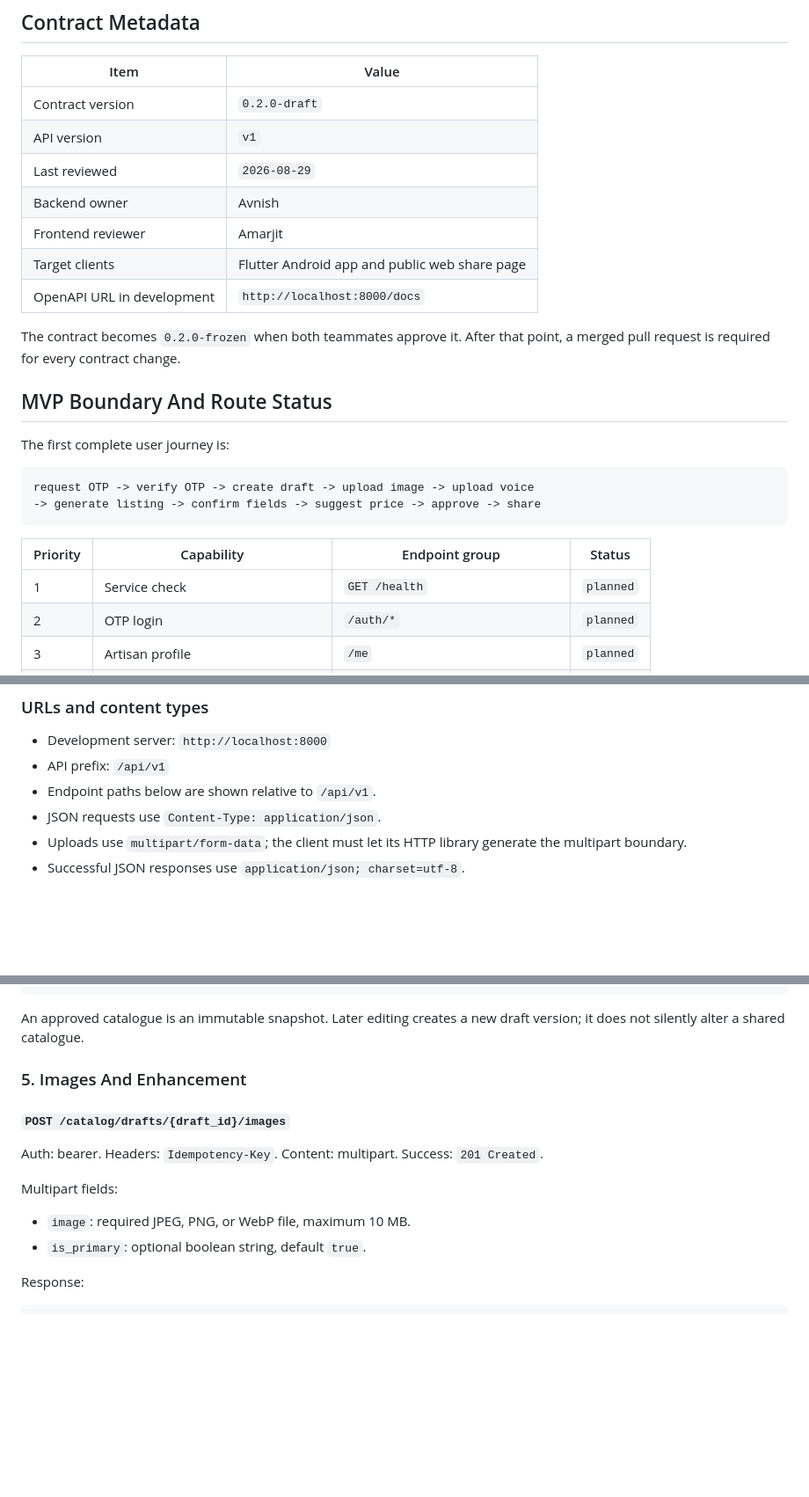
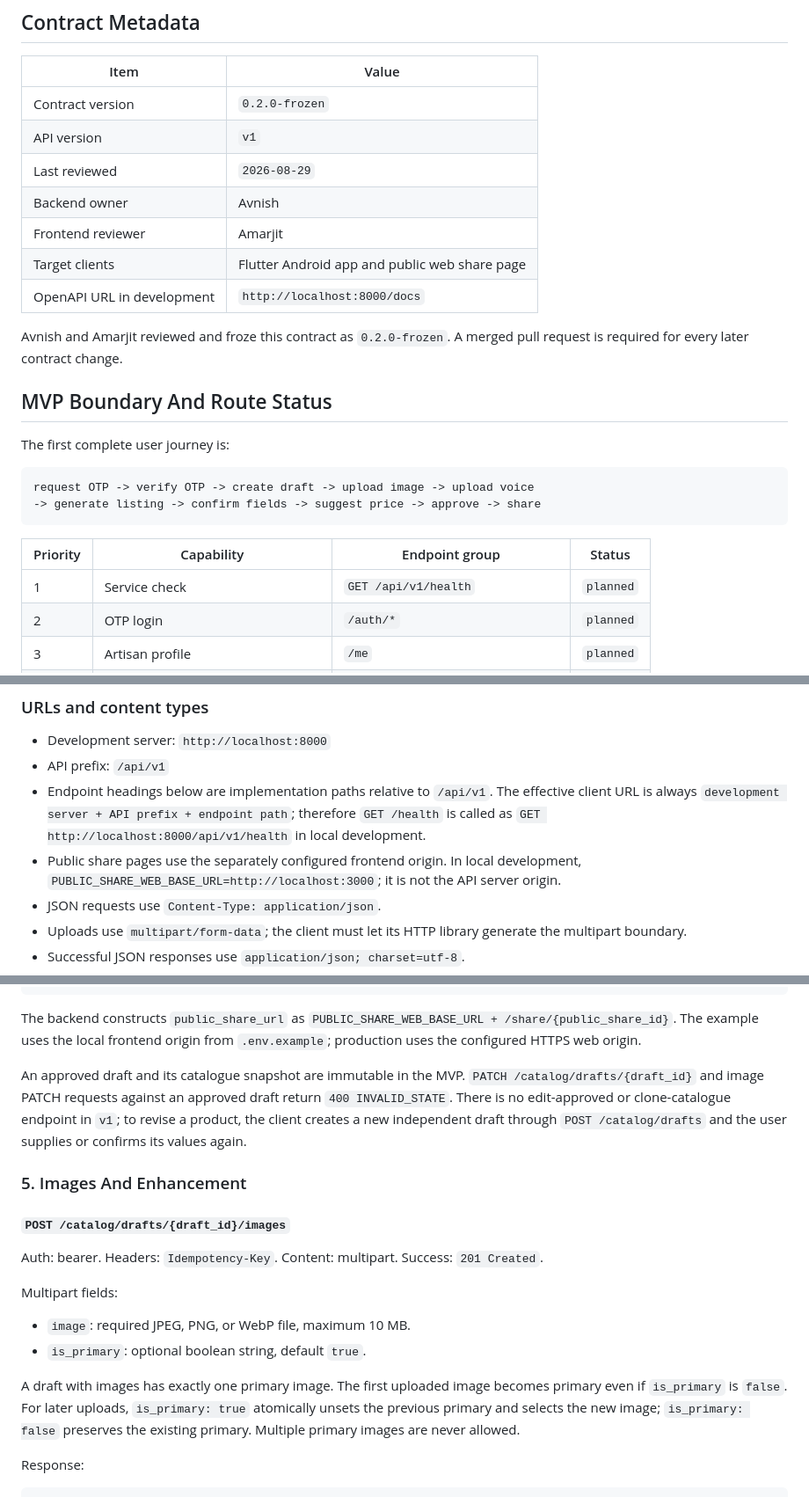
Before and after one commit to AvnishR4j/SIH-26, a Markdown page: docs/API_CONTRACT.md, 3 parts joined by grey strips. Shown at 88% size. Rendered like a GitHub page; blank space fills up the shorter version.

Commit message:
Freeze API contract after frontend review

````diff
--- a/docs/API_CONTRACT.md
+++ b/docs/API_CONTRACT.md
@@ -6,7 +6,7 @@ This document is the integration source of truth for the KalaSetu AI MVP. Avnish
 
 | Item | Value |
 | --- | --- |
-| Contract version | `0.2.0-draft` |
+| Contract version | `0.2.0-frozen` |
 | API version | `v1` |
 | Last reviewed | `2026-08-29` |
 | Backend owner | Avnish |
@@ -14,7 +14,7 @@ This document is the integration source of truth for the KalaSetu AI MVP. Avnish
 | Target clients | Flutter Android app and public web share page |
 | OpenAPI URL in development | `http://localhost:8000/docs` |
 
-The contract becomes `0.2.0-frozen` when both teammates approve it. After that point, a merged pull request is required for every contract change.
+Avnish and Amarjit reviewed and froze this contract as `0.2.0-frozen`. A merged pull request is required for every later contract change.
 
 ## MVP Boundary And Route Status
 
@@ -27,7 +27,7 @@ request OTP -> verify OTP -> create draft -> upload image -> upload voice
 
 | Priority | Capability | Endpoint group | Status |
 | --- | --- | --- | --- |
-| 1 | Service check | `GET /health` | `planned` |
+| 1 | Service check | `GET /api/v1/health` | `planned` |
 | 2 | OTP login | `/auth/*` | `planned` |
 | 3 | Artisan profile | `/me` | `planned` |
 | 4 | Catalogue drafts | `/catalog/drafts*` | `planned` |
@@ -51,7 +51,8 @@ Do not use `changed` as a route status. Contract changes are recorded in the cha
 
 - Development server: `http://localhost:8000`
 - API prefix: `/api/v1`
-- Endpoint paths below are shown relative to `/api/v1`.
+- Endpoint headings below are implementation paths relative to `/api/v1`. The effective client URL is always `development server + API prefix + endpoint path`; therefore `GET /health` is called as `GET http://localhost:8000/api/v1/health` in local development.
+- Public share pages use the separately configured frontend origin. In local development, `PUBLIC_SHARE_WEB_BASE_URL=http://localhost:3000`; it is not the API server origin.
 - JSON requests use `Content-Type: application/json`.
 - Uploads use `multipart/form-data`; the client must let its HTTP library generate the multipart boundary.
 - Successful JSON responses use `application/json; charset=utf-8`.
@@ -566,7 +569,9 @@ Response:
 }
 ```
 
-An approved catalogue is an immutable snapshot. Later editing creates a new draft version; it does not silently alter a shared catalogue.
+The backend constructs `public_share_url` as `PUBLIC_SHARE_WEB_BASE_URL + /share/{public_share_id}`. The example uses the local frontend origin from `.env.example`; production uses the configured HTTPS web origin.
+
+An approved draft and its catalogue snapshot are immutable in the MVP. `PATCH /catalog/drafts/{draft_id}` and image PATCH requests against an approved draft return `400 INVALID_STATE`. There is no edit-approved or clone-catalogue endpoint in `v1`; to revise a product, the client creates a new independent draft through `POST /catalog/drafts` and the user supplies or confirms its values again.
 
 ### 5. Images And Enhancement
 
@@ -578,6 +583,8 @@ Multipart fields:
 
 - `image`: required JPEG, PNG, or WebP file, maximum 10 MB.
 - `is_primary`: optional boolean string, default `true`.
+
+A draft with images has exactly one primary image. The first uploaded image becomes primary even if `is_primary` is `false`. For later uploads, `is_primary: true` atomically unsets the previous primary and selects the new image; `is_primary: false` preserves the existing primary. Multiple primary images are never allowed.
 
 Response:
 
````
Also changed, not shown: other parts of docs/API_CONTRACT.md (+8 -3 lines), docs/TEAM_WORKFLOW.md (+5 -10 lines).
